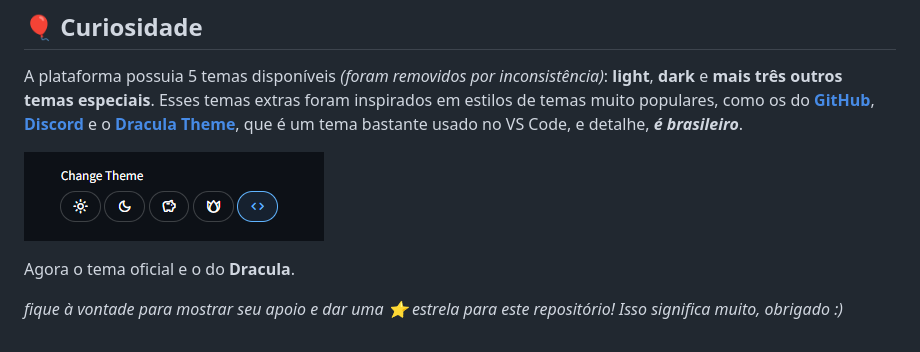
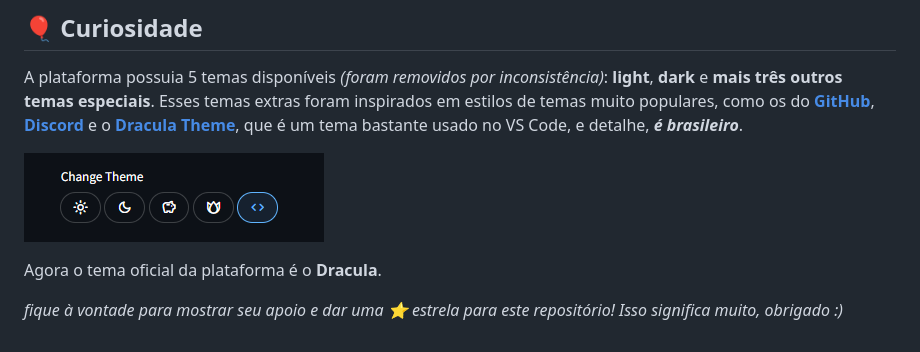
Before and after one commit to matheusaudibert/projeto-aprova, a Markdown page: README.md, the part around the change. Drawn GitHub-style.

```diff
--- a/README.md
+++ b/README.md
@@ -84,6 +84,6 @@ Esses temas extras foram inspirados em estilos de temas muito populares, como os
 
 ![Themes](assets/themes.png)
 
-Agora o tema oficial e o do **Dracula**.
+Agora o tema oficial da plataforma é o **Dracula**.
 
 _fique à vontade para mostrar seu apoio e dar uma ⭐ estrela para este repositório! Isso significa muito, obrigado :)_
```
